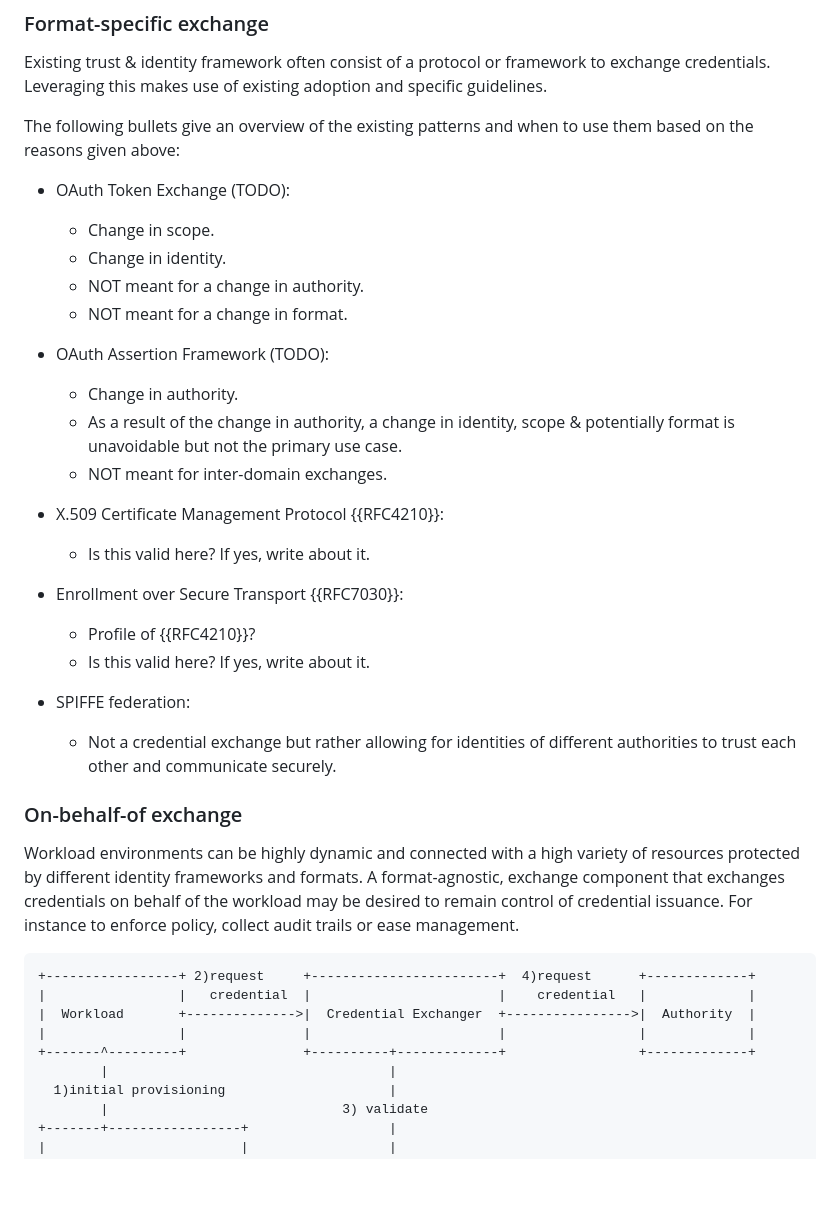
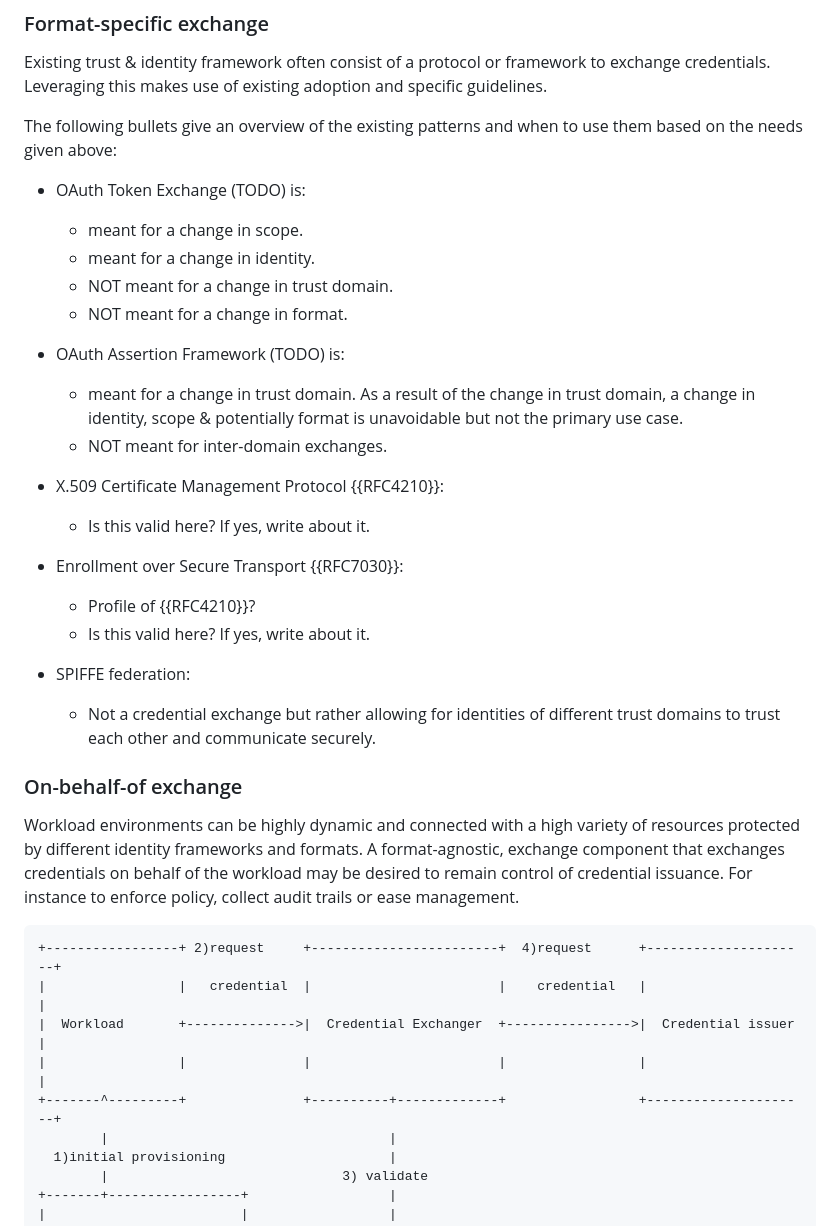
Before and after one commit to arndt-s/wimse-credential-exchange, a Markdown page: draft-schwenkschuster-wimse-credential-exchange.md, the part around one of its changes. Drawn GitHub-style; blank space fills up the shorter version.

```diff
--- a/draft-schwenkschuster-wimse-credential-exchange.md
+++ b/draft-schwenkschuster-wimse-credential-exchange.md
@@ -155,17 +135,16 @@ The following table gives some guidance based on the reason a different credenti
 
 Existing trust & identity framework often consist of a protocol or framework to exchange credentials. Leveraging this makes use of existing adoption and specific guidelines.
 
-The following bullets give an overview of the existing patterns and when to use them based on the reasons given above:
+The following bullets give an overview of the existing patterns and when to use them based on the needs given above:
 
-* OAuth Token Exchange (TODO):
-  * Change in scope.
-  * Change in identity.
-  * NOT meant for a change in authority.
+* OAuth Token Exchange (TODO) is:
+  * meant for a change in scope.
+  * meant for a change in identity.
+  * NOT meant for a change in trust domain.
   * NOT meant for a change in format.
 
-* OAuth Assertion Framework (TODO):
-  * Change in authority.
-  * As a result of the change in authority, a change in identity, scope & potentially format is unavoidable but not the primary use case.
+* OAuth Assertion Framework (TODO) is:
+  * meant for a change in trust domain. As a result of the change in trust domain, a change in identity, scope & potentially format is unavoidable but not the primary use case.
   * NOT meant for inter-domain exchanges.
 
 * X.509 Certificate Management Protocol {{RFC4210}}:
@@ -176,18 +155,18 @@ The following bullets give an overview of the existing patterns and when to use
   * Is this valid here? If yes, write about it.
 
 * SPIFFE federation:
-  * Not a credential exchange but rather allowing for identities of different authorities to trust each other and communicate securely.
+  * Not a credential exchange but rather allowing for identities of different trust domains to trust each other and communicate securely.
 
 ### On-behalf-of exchange
 
 Workload environments can be highly dynamic and connected with a high variety of resources protected by different identity frameworks and formats. A format-agnostic, exchange component that exchanges credentials on behalf of the workload may be desired to remain control of credential issuance. For instance to enforce policy, collect audit trails or ease management.
 
 ~~~aasvg
-+-----------------+ 2)request     +------------------------+  4)request      +-------------+
-|                 |   credential  |                        |    credential   |             |
-|  Workload       +-------------->|  Credential Exchanger  +---------------->|  Authority  |
-|                 |               |                        |                 |             |
-+-------^---------+               +----------+-------------+                 +-------------+
++-----------------+ 2)request     +------------------------+  4)request      +---------------------+
+|                 |   credential  |                        |    credential   |                     |
+|  Workload       +-------------->|  Credential Exchanger  +---------------->|  Credential issuer  |
+|                 |               |                        |                 |                     |
++-------^---------+               +----------+-------------+                 +---------------------+
         |                                    |
   1)initial provisioning                     |
         |                              3) validate
```
Also changed, not shown: other parts of draft-schwenkschuster-wimse-credential-exchange.md (+33 -42 lines).
